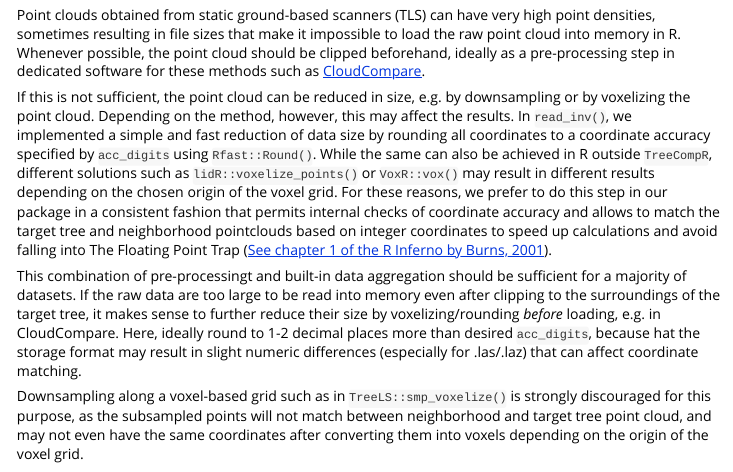
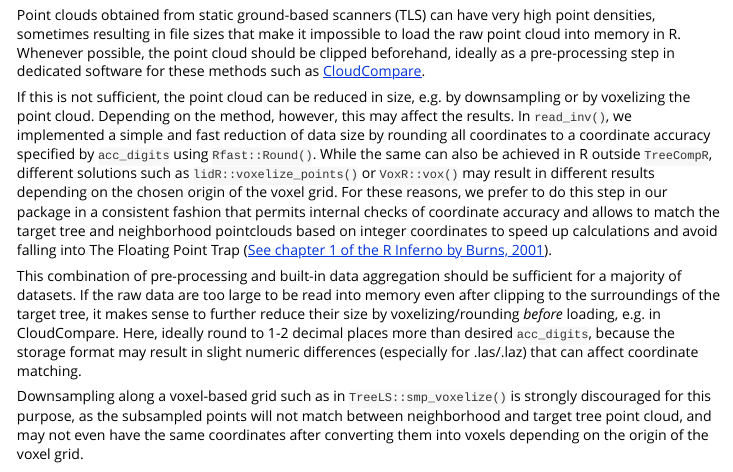
Before and after one commit to juliarieder/TreeCompR, an R Markdown document (vignettes/competition-pointcloud.Rmd): the page in a window 1100 px wide, from 6180 px down. Rendered offline with R 4.5, knitr and Pandoc, with nearby package versions.

Commit message:
fix typo in vignette competition-pointcloud

```diff
--- a/vignettes/competition-pointcloud.Rmd
+++ b/vignettes/competition-pointcloud.Rmd
@@ -272,6 +272,6 @@ Point clouds obtained from static ground-based scanners (TLS) can have very high
 
 If this is not sufficient, the point cloud can be reduced in size, e.g. by downsampling or by voxelizing the point cloud. Depending on the method, however, this may affect the results. In `read_inv()`, we implemented a simple and fast reduction of data size by rounding all coordinates to a coordinate accuracy specified by `acc_digits` using `Rfast::Round()`. While the same can also be achieved in R outside `TreeCompR`, different solutions such as `lidR::voxelize_points()` or `VoxR::vox()` may result in different results depending on the chosen origin of the voxel grid. For these reasons, we prefer to do this step in our package in a consistent fashion that permits internal checks of coordinate accuracy and allows to match the target tree and neighborhood pointclouds based on integer coordinates to speed up calculations and avoid falling into The Floating Point Trap ([See chapter 1 of the R Inferno by Burns, 2001](https://www.burns-stat.com/pages/Tutor/R_inferno.pdf)).
 
-This combination of pre-processingt and built-in data aggregation should be sufficient for a majority of datasets. If the raw data are too large to be read into memory even after clipping to the surroundings of the target tree, it makes sense to further reduce their size by voxelizing/rounding _before_ loading, e.g. in CloudCompare. Here, ideally round to 1-2 decimal places more than desired `acc_digits`, because hat the storage format may result in slight numeric differences (especially for .las/.laz) that can affect coordinate matching.
+This combination of pre-processing and built-in data aggregation should be sufficient for a majority of datasets. If the raw data are too large to be read into memory even after clipping to the surroundings of the target tree, it makes sense to further reduce their size by voxelizing/rounding _before_ loading, e.g. in CloudCompare. Here, ideally round to 1-2 decimal places more than desired `acc_digits`, because the storage format may result in slight numeric differences (especially for .las/.laz) that can affect coordinate matching.
 
 Downsampling along a voxel-based grid such as in `TreeLS::smp_voxelize()` is strongly discouraged for this purpose, as the subsampled points will not match between neighborhood and target tree point cloud, and may not even have the same coordinates after converting them into voxels depending on the origin of the voxel grid.
```
